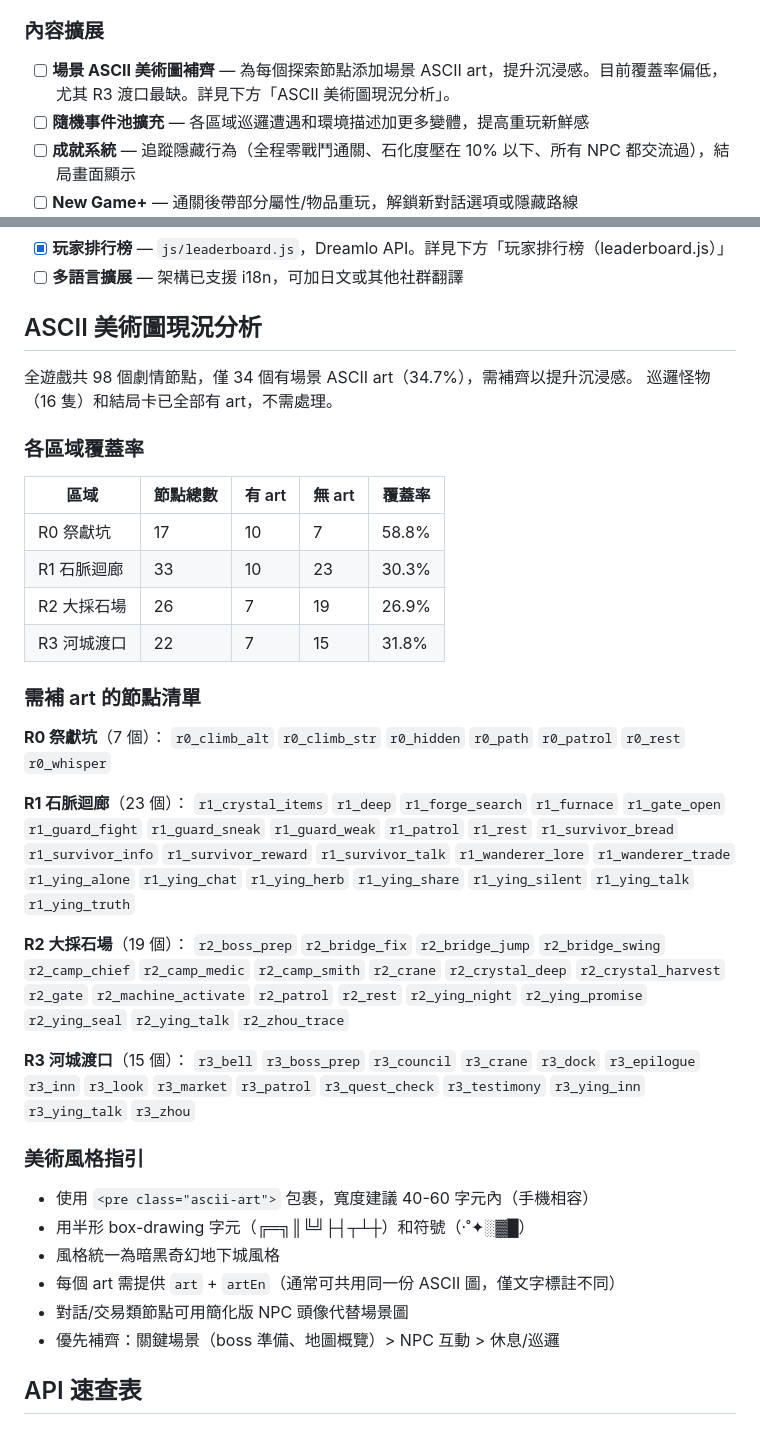
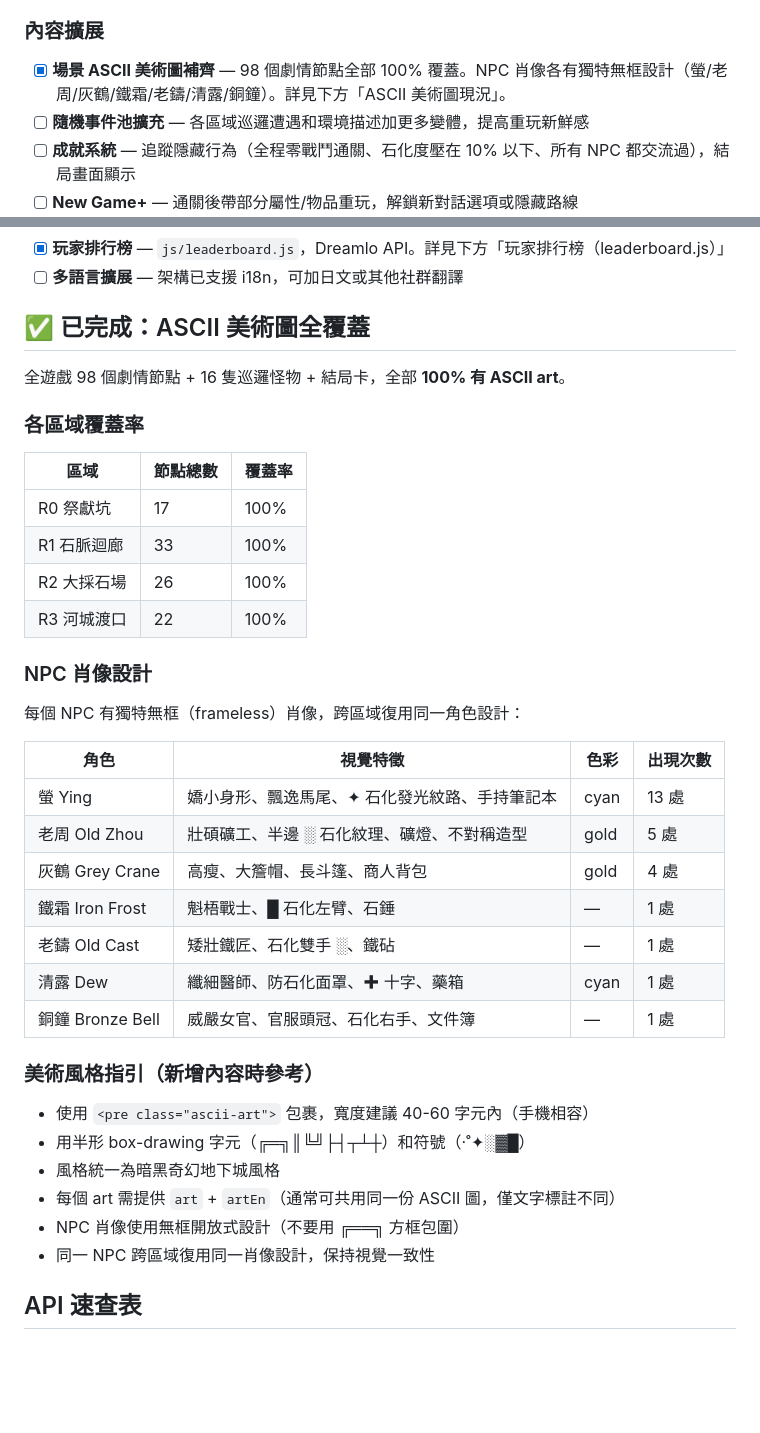
Before and after one commit to kunanli/text-echo-game, a Markdown page: CLAUDE.md, 2 parts joined by grey strips. GitHub-like rendering; blank space fills up the shorter version.

```diff
--- a/CLAUDE.md
+++ b/CLAUDE.md
@@ -123,7 +123,7 @@ assets/
 
 ### 內容擴展
 
-- [ ] **場景 ASCII 美術圖補齊** — 為每個探索節點添加場景 ASCII art，提升沉浸感。目前覆蓋率偏低，尤其 R3 渡口最缺。詳見下方「ASCII 美術圖現況分析」。
+- [x] **場景 ASCII 美術圖補齊** — 98 個劇情節點全部 100% 覆蓋。NPC 肖像各有獨特無框設計（螢/老周/灰鶴/鐵霜/老鑄/清露/銅鐘）。詳見下方「ASCII 美術圖現況」。
 - [ ] **隨機事件池擴充** — 各區域巡邏遭遇和環境描述加更多變體，提高重玩新鮮感
 - [ ] **成就系統** — 追蹤隱藏行為（全程零戰鬥通關、石化度壓在 10% 以下、所有 NPC 都交流過），結局畫面顯示
 - [ ] **New Game+** — 通關後帶部分屬性/物品重玩，解鎖新對話選項或隱藏路線
@@ -141,42 +141,41 @@ assets/
 - [x] **玩家排行榜** — `js/leaderboard.js`，Dreamlo API。詳見下方「玩家排行榜（leaderboard.js）」
 - [ ] **多語言擴展** — 架構已支援 i18n，可加日文或其他社群翻譯
 
-## ASCII 美術圖現況分析
+## ✅ 已完成：ASCII 美術圖全覆蓋
 
-全遊戲共 98 個劇情節點，僅 34 個有場景 ASCII art（34.7%），需補齊以提升沉浸感。
-巡邏怪物（16 隻）和結局卡已全部有 art，不需處理。
+全遊戲 98 個劇情節點 + 16 隻巡邏怪物 + 結局卡，全部 **100% 有 ASCII art**。
 
 ### 各區域覆蓋率
 
-| 區域 | 節點總數 | 有 art | 無 art | 覆蓋率 |
-|------|---------|--------|--------|--------|
-| R0 祭獻坑 | 17 | 10 | 7 | 58.8% |
-| R1 石脈迴廊 | 33 | 10 | 23 | 30.3% |
-| R2 大採石場 | 26 | 7 | 19 | 26.9% |
-| R3 河城渡口 | 22 | 7 | 15 | 31.8% |
+| 區域 | 節點總數 | 覆蓋率 |
+|------|---------|--------|
+| R0 祭獻坑 | 17 | 100% |
+| R1 石脈迴廊 | 33 | 100% |
+| R2 大採石場 | 26 | 100% |
+| R3 河城渡口 | 22 | 100% |
 
-### 需補 art 的節點清單
+### NPC 肖像設計
 
-**R0 祭獻坑**（7 個）：
-`r0_climb_alt` `r0_climb_str` `r0_hidden` `r0_path` `r0_patrol` `r0_rest` `r0_whisper`
+每個 NPC 有獨特無框（frameless）肖像，跨區域復用同一角色設計：
 
-**R1 石脈迴廊**（23 個）：
-`r1_crystal_items` `r1_deep` `r1_forge_search` `r1_furnace` `r1_gate_open` `r1_guard_fight` `r1_guard_sneak` `r1_guard_weak` `r1_patrol` `r1_rest` `r1_survivor_bread` `r1_survivor_info` `r1_survivor_reward` `r1_survivor_talk` `r1_wanderer_lore` `r1_wanderer_trade` `r1_ying_alone` `r1_ying_chat` `r1_ying_herb` `r1_ying_share` `r1_ying_silent` `r1_ying_talk` `r1_ying_truth`
+| 角色 | 視覺特徵 | 色彩 | 出現次數 |
+|------|---------|------|---------|
+| 螢 Ying | 嬌小身形、飄逸馬尾、✦ 石化發光紋路、手持筆記本 | cyan | 13 處 |
+| 老周 Old Zhou | 壯碩礦工、半邊 ░ 石化紋理、礦燈、不對稱造型 | gold | 5 處 |
+| 灰鶴 Grey Crane | 高瘦、大簷帽、長斗篷、商人背包 | gold | 4 處 |
+| 鐵霜 Iron Frost | 魁梧戰士、█ 石化左臂、石錘 | — | 1 處 |
+| 老鑄 Old Cast | 矮壯鐵匠、石化雙手 ░、鐵砧 | — | 1 處 |
+| 清露 Dew | 纖細醫師、防石化面罩、✚ 十字、藥箱 | cyan | 1 處 |
+| 銅鐘 Bronze Bell | 威嚴女官、官服頭冠、石化右手、文件簿 | — | 1 處 |
 
-**R2 大採石場**（19 個）：
-`r2_boss_prep` `r2_bridge_fix` `r2_bridge_jump` `r2_bridge_swing` `r2_camp_chief` `r2_camp_medic` `r2_camp_smith` `r2_crane` `r2_crystal_deep` `r2_crystal_harvest` `r2_gate` `r2_machine_activate` `r2_patrol` `r2_rest` `r2_ying_night` `r2_ying_promise` `r2_ying_seal` `r2_ying_talk` `r2_zhou_trace`
-
-**R3 河城渡口**（15 個）：
-`r3_bell` `r3_boss_prep` `r3_council` `r3_crane` `r3_dock` `r3_epilogue` `r3_inn` `r3_look` `r3_market` `r3_patrol` `r3_quest_check` `r3_testimony` `r3_ying_inn` `r3_ying_talk` `r3_zhou`
-
-### 美術風格指引
+### 美術風格指引（新增內容時參考）
 
 - 使用 `<pre class="ascii-art">` 包裹，寬度建議 40-60 字元內（手機相容）
 - 用半形 box-drawing 字元（╔═╗║╚╝├┤┬┴┼）和符號（·˚✦░▓█）
 - 風格統一為暗黑奇幻地下城風格
 - 每個 art 需提供 `art` + `artEn`（通常可共用同一份 ASCII 圖，僅文字標註不同）
-- 對話/交易類節點可用簡化版 NPC 頭像代替場景圖
-- 優先補齊：關鍵場景（boss 準備、地圖概覽）> NPC 互動 > 休息/巡邏
+- NPC 肖像使用無框開放式設計（不要用 ╔══╗ 方框包圍）
+- 同一 NPC 跨區域復用同一肖像設計，保持視覺一致性
 
 ## API 速查表
 
```
Also changed, not shown: CHANGELOG.md (+59 -0 lines).
